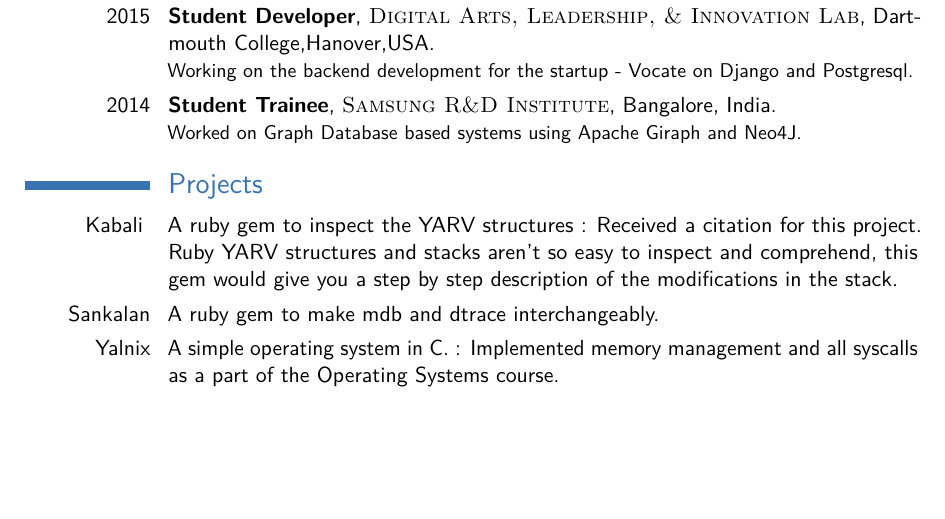
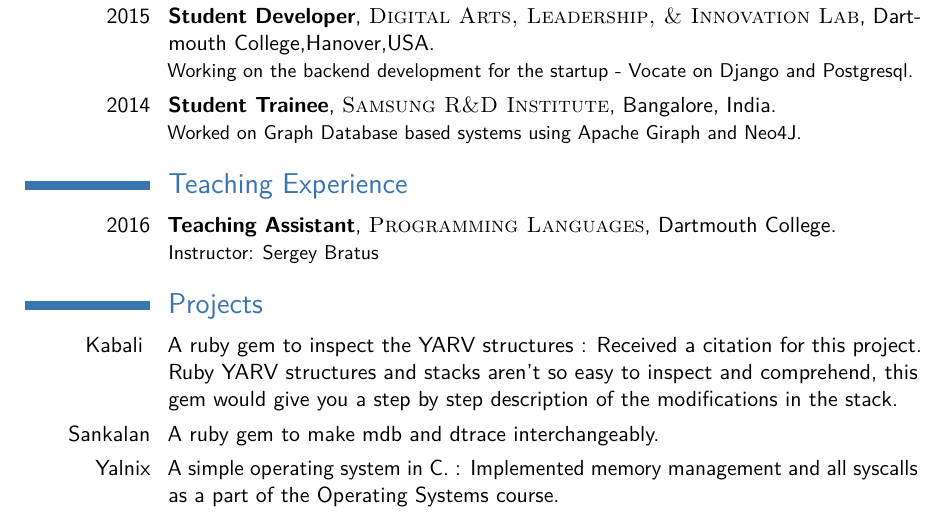
Before and after one commit to prashantbarca/resume, a LaTeX CV (main.tex): part of page 2 of 4, cut so that both start at the same text, the shorter picture padded with empty space. The pictures show the PDF file main.pdf that the author committed with the source.

Commit message:
Added TA to resume

```diff
--- a/main.tex
+++ b/main.tex
@@ -82,6 +82,9 @@
 \cventry{2016}{Lead Developer}{\textsc{Dept. of Bioinformatics}}{Dartmouth College,Hanover,USA}{}{Lead the Engage Project at the Dept. of Bioinformatics for increasing community involvement in clinical trials.}
 \cventry{2015}{Student Developer}{\textsc{Digital Arts, Leadership, \& Innovation Lab}}{Dartmouth College,Hanover,USA}{}{Working on the backend development for the startup - Vocate on Django and Postgresql.}
 \cventry{2014}{Student Trainee}{\textsc{Samsung R\&D Institute}}{Bangalore, India}{}{Worked on Graph Database based systems using Apache Giraph and Neo4J.}
+
+\section{Teaching Experience}
+\cventry{2016}{Teaching Assistant}{\textsc{Programming Languages}}{Dartmouth College}{}{Instructor: Sergey Bratus}
 
 %------------------------------------------------
 
```
Also changed, not shown: main.pdf, prashant.pdf, 3 other files.
